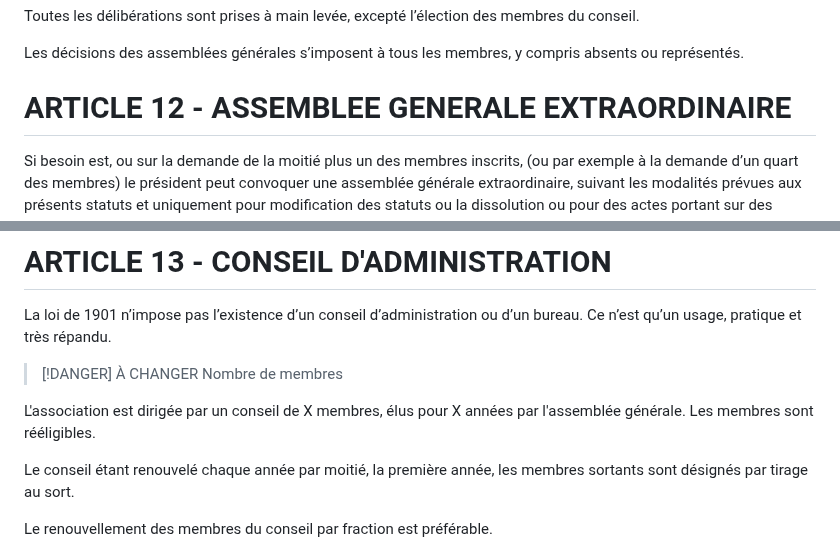
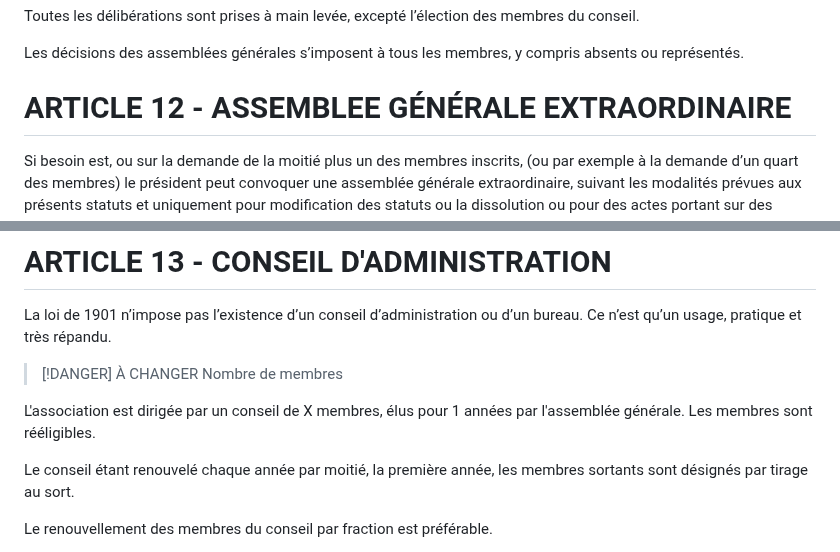
Before and after one commit to Funasitien/funasitien.github.io, a Markdown page: content/DEMOCRAFT/statut.md, 2 parts joined by grey strips. Rendered like a GitHub page.

```diff
--- a/content/DEMOCRAFT/statut.md
+++ b/content/DEMOCRAFT/statut.md
@@ -121,7 +128,7 @@ Toutes les délibérations sont prises à main levée, excepté l’élection de
 
 Les décisions des assemblées générales s’imposent à tous les membres, y compris absents ou représentés.
 
-# ARTICLE 12 - ASSEMBLEE GENERALE EXTRAORDINAIRE
+# ARTICLE 12 - ASSEMBLEE GÉNÉRALE EXTRAORDINAIRE
 
 Si besoin est, ou sur la demande de la moitié plus un des membres inscrits, (ou par exemple à la demande d’un quart des membres) le président peut convoquer une assemblée générale extraordinaire, suivant les modalités prévues aux présents statuts et uniquement pour modification des statuts ou la dissolution ou pour des actes portant sur des immeubles.
 
@@ -136,7 +143,7 @@ La loi de 1901 n’impose pas l’existence d’un conseil d’administration ou
 > [!DANGER] À CHANGER
 > Nombre de membres
 
-L'association est dirigée par un conseil de X membres, élus pour X années par l'assemblée générale. Les membres sont rééligibles.
+L'association est dirigée par un conseil de X membres, élus pour 1 années par l'assemblée générale. Les membres sont rééligibles.
 
 Le conseil étant renouvelé chaque année par moitié, la première année, les membres sortants sont désignés par tirage au sort.
 
```
Also changed, not shown: other parts of content/DEMOCRAFT/statut.md (+16 -9 lines).
